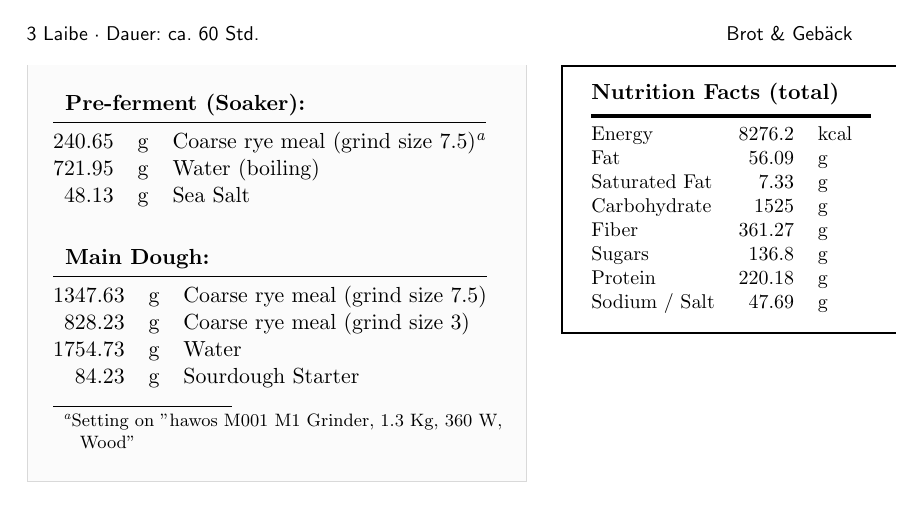
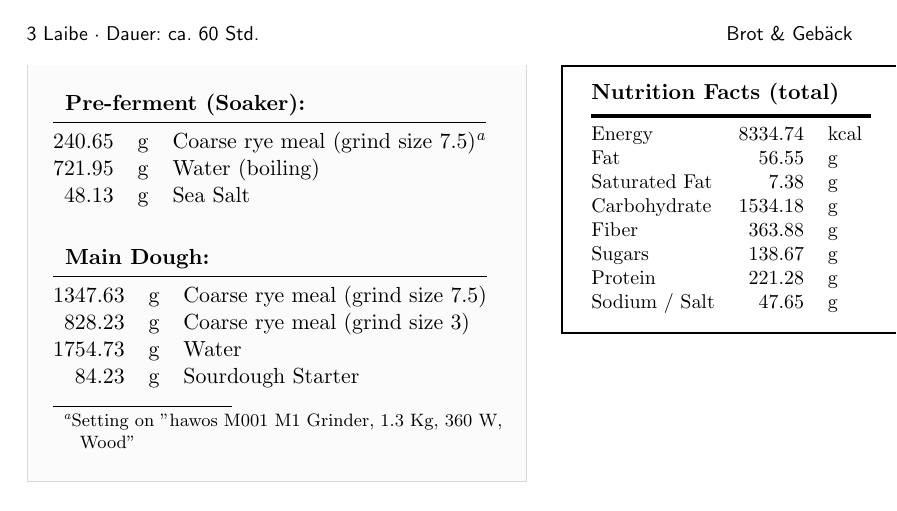
Before and after one commit to ferkulat/Recipes, a LaTeX document (recipes.tex, which reads ingredients.tex): part of page 2 of 5, cut so that both start at the same text. Compiled offline with pdfLaTeX.

Commit message:
change nutrition values for sour dough starter

```diff
--- a/ingredients.tex
+++ b/ingredients.tex
@@ -102,7 +102,7 @@
 \defIngredient{water}{name={Water}, kcal=0, protein=0, carbs=0, fat=0, satfat=0, sugar=0, fiber=0, salt=0}
 \defIngredient{waterBoiling}{name={Water (boiling)}, kcal=0, protein=0, carbs=0, fat=0, satfat=0, sugar=0, fiber=0, salt=0}
 \defIngredient{salt}{name={Sea Salt}, kcal=0, protein=0, carbs=0, fat=0, satfat=0, sugar=0, fiber=0, salt=99.0}
-\defIngredient{sourdough}{name={Sourdough Starter}, kcal=100, protein=3.2, carbs=20.3, fat=0.6, satfat=0.1, sugar=0.6, fiber=4.3, salt=0.05}
+\defIngredient{sourdough}{name={Sourdough Starter}, kcal=169.5, protein=4.5, carbs=31.2, fat=1.15, satfat=0.15, sugar=2.82, fiber=7.4, salt=0.00}
 \defIngredient{coarseRyeMeal75}{name={Coarse rye meal (grind size 7.5)}, kcal=339, protein=9, carbs=62.4, fat=2.3, satfat=0.3, sugar=5.64, fiber=14.8, salt=0.00}
 \defIngredient{coarseRyeMeal75FootNote}{name={Coarse rye meal (grind size 7.5)\footnote{Setting on "hawos M001 M1 Grinder, 1.3 Kg, 360 W, Wood"}}, kcal=339, protein=9, carbs=62.4, fat=2.3, satfat=0.3, sugar=5.64, fiber=14.8, salt=0.00}
 \defIngredient{coarseRyeMeal3}{name={Coarse rye meal (grind size 3)}, kcal=339, protein=9, carbs=62.4, fat=2.3, satfat=0.3, sugar=5.64, fiber=14.8, salt=0.00}
```
